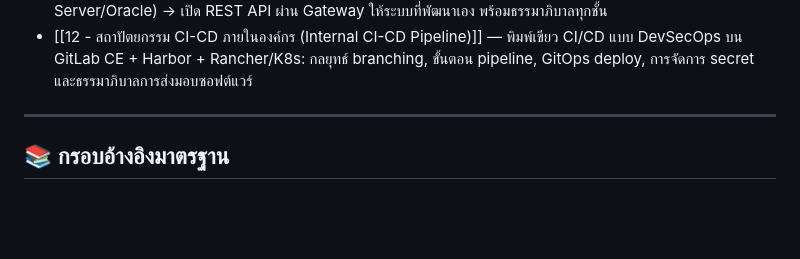
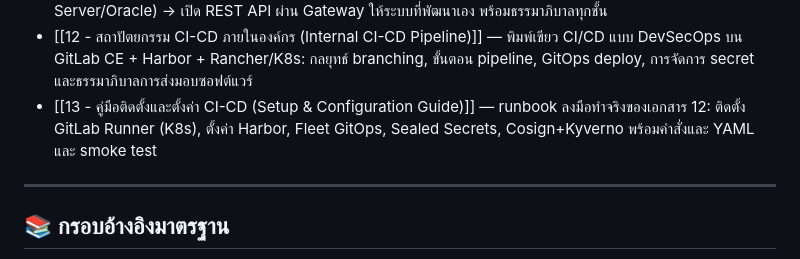
Before and after one commit to surasak-rit/dgsi-elder, a Markdown page: 00 - ภาพรวมศูนย์ฯ (MOC).md, the part around the change. Drawn GitHub-style; blank space fills up the shorter version.

```diff
--- a/00 - ภาพรวมศูนย์ฯ (MOC).md
+++ b/00 - ภาพรวมศูนย์ฯ (MOC).md
@@ -52,6 +52,7 @@ status: draft
 - [[10 - แผนบูรณาการ OpenMetadata (Data Catalog)]] — แผนนำ OpenMetadata มาเป็นเครื่องมือจริงของ SVC-03 บูรณาการกับเทมเพลตบัญชีข้อมูลและเครื่องมือ T01–T10
 - [[11 - สถาปัตยกรรมบูรณาการข้อมูลและบริการ API]] — สถานะปัจจุบันของ SVC-04: เชื่อมต้นทาง → ฐานข้อมูลกลาง (SQL Server/Oracle) → เปิด REST API ผ่าน Gateway ให้ระบบที่พัฒนาเอง พร้อมธรรมาภิบาลทุกชั้น
 - [[12 - สถาปัตยกรรม CI-CD ภายในองค์กร (Internal CI-CD Pipeline)]] — พิมพ์เขียว CI/CD แบบ DevSecOps บน GitLab CE + Harbor + Rancher/K8s: กลยุทธ์ branching, ขั้นตอน pipeline, GitOps deploy, การจัดการ secret และธรรมาภิบาลการส่งมอบซอฟต์แวร์
+- [[13 - คู่มือติดตั้งและตั้งค่า CI-CD (Setup & Configuration Guide)]] — runbook ลงมือทำจริงของเอกสาร 12: ติดตั้ง GitLab Runner (K8s), ตั้งค่า Harbor, Fleet GitOps, Sealed Secrets, Cosign+Kyverno พร้อมคำสั่งและ YAML และ smoke test
 
 ---
 
```
Also changed, not shown: 12 - สถาปัตยกรรม CI-CD ภายในองค์กร (Internal CI-CD Pipeline).md (+3 -0 lines), 13 - คู่มือติดตั้งและตั้งค่า CI-CD (Setup & Configuration Guide).md (added, +444 -0 lines).
